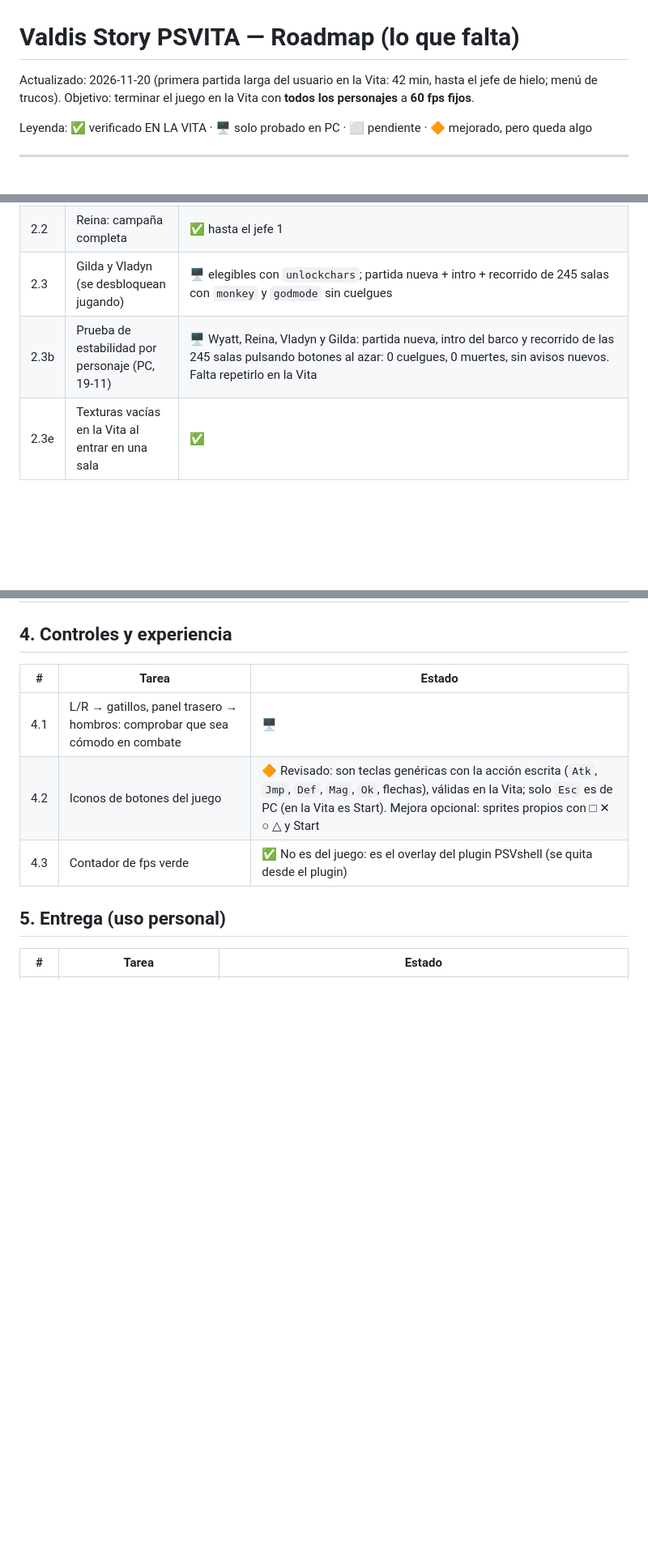
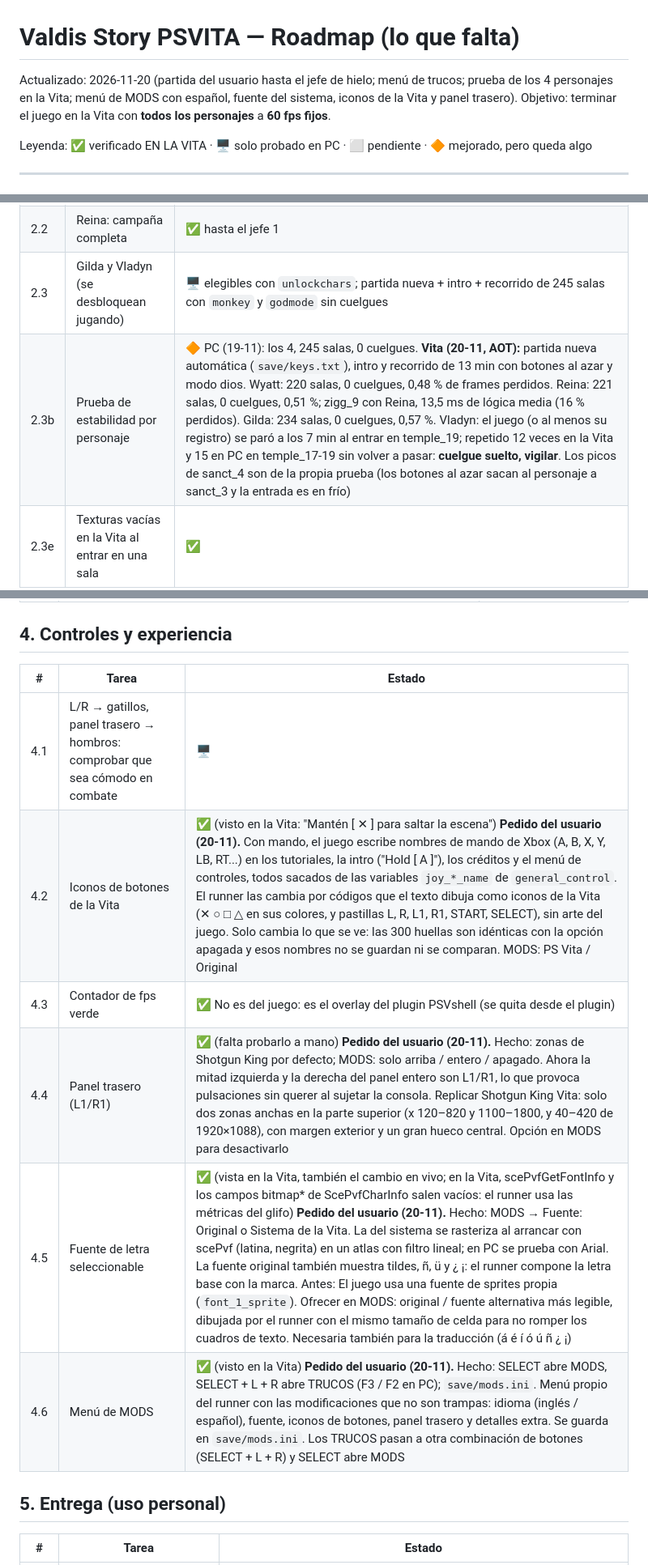
Before and after one commit to Botarguirix/ValdisStoryVita, a Markdown page: docs/ROADMAP.md, 3 parts joined by grey strips. Shown at 81% size. GitHub-like rendering; blank space fills up the shorter version.

```diff
--- a/docs/ROADMAP.md
+++ b/docs/ROADMAP.md
@@ -1,6 +1,6 @@
 # Valdis Story PSVITA — Roadmap (lo que falta)
 
-Actualizado: 2026-11-20 (primera partida larga del usuario en la Vita: 42 min, hasta el jefe de hielo; menú de trucos). Objetivo: terminar el juego en la Vita con **todos los personajes** a **60 fps fijos**.
+Actualizado: 2026-11-20 (partida del usuario hasta el jefe de hielo; menú de trucos; prueba de los 4 personajes en la Vita; menú de MODS con español, fuente del sistema, iconos de la Vita y panel trasero). Objetivo: terminar el juego en la Vita con **todos los personajes** a **60 fps fijos**.
 
 Leyenda: ✅ verificado EN LA VITA · 🖥️ solo probado en PC · ⬜ pendiente · 🔶 mejorado, pero queda algo
 
@@ -59,7 +59,7 @@ Leyenda: ✅ verificado EN LA VITA · 🖥️ solo probado en PC · ⬜ pendient
 | 2.1 | Wyatt: campaña completa | 🖥️ empezada |
 | 2.2 | Reina: campaña completa | ✅ hasta el jefe 1 |
 | 2.3 | Gilda y Vladyn (se desbloquean jugando) | 🖥️ elegibles con `unlockchars`; partida nueva + intro + recorrido de 245 salas con `monkey` y `godmode` sin cuelgues |
-| 2.3b | Prueba de estabilidad por personaje (PC, 19-11) | 🖥️ Wyatt, Reina, Vladyn y Gilda: partida nueva, intro del barco y recorrido de las 245 salas pulsando botones al azar: 0 cuelgues, 0 muertes, sin avisos nuevos. Falta repetirlo en la Vita |
+| 2.3b | Prueba de estabilidad por personaje | 🔶 PC (19-11): los 4, 245 salas, 0 cuelgues. **Vita (20-11, AOT):** partida nueva automática (`save/keys.txt`), intro y recorrido de 13 min con botones al azar y modo dios. Wyatt: 220 salas, 0 cuelgues, 0,48 % de frames perdidos. Reina: 221 salas, 0 cuelgues, 0,51 %; zigg_9 con Reina, 13,5 ms de lógica media (16 % perdidos). Gilda: 234 salas, 0 cuelgues, 0,57 %. Vladyn: el juego (o al menos su registro) se paró a los 7 min al entrar en temple_19; repetido 12 veces en la Vita y 15 en PC en temple_17-19 sin volver a pasar: **cuelgue suelto, vigilar**. Los picos de sanct_4 son de la propia prueba (los botones al azar sacan al personaje a sanct_3 y la entrada es en frío) |
 | 2.3e | Texturas vacías en la Vita al entrar en una sala | ✅ | Las páginas que se suben a mitad de un frame (al entrar en una sala, lo visible se carga mientras se dibuja) a veces quedaban vacías en la GPU: retratos de Wyatt y Vladyn en la selección de personaje (página 59). Subirla otra vez entre frames lo arregla siempre (comprobado con capturas). Ahora se vuelve a subir al empezar el frame siguiente. Puede explicar otros "sprites invisibles" vistos antes |
 | 2.3c | Avisos pendientes de revisar | ⬜ Lecturas de variables en una instancia que no existe dentro de `nme_v_player_script`, `nme_v_feral_script`, `hermit_Step_0`, `pressure_switch_Step_0` y `save_player_script` (una vez por partida). En GMS1 eso sería un error: comprobar si es una diferencia del runner |
 | 2.3d | Boss Rush de prueba (PC, 19-11) | 🖥️ 36 jefes y rivales (azudor … abbigail, ruckjahl, anemone, los 4 personajes rivales) 30 s cada uno en arena_1 con monkey y godmode: 0 cuelgues, 0 frames perdidos. Encontró un fallo real: el código de creación de sala se ejecutaba sin `self` (el modo Arena perdía sus variables); corregido con una instancia "dummy" (id 0), como GMS1. **Vita (19-11, AOT):** 6 jefes sin fallos (Azudor … Myrgato, 0,2–2,1 % perdidos); con Ragano el juego se congeló una vez (1 de 3 intentos). Medido después: el coste venía de meter el jefe en arena_1, el pueblo con ~17 NPC que reaccionan a un enemigo (13,5 ms de lógica, 42 pasos/s); sin jefe arena_1 va a 60 pasos/s (4,4 ms) y Ragano **en su sala real (lab_6) va a 60 pasos/s, 0,1 % perdidos**. Corregido el tirón de 1,3 s al aparecer: `audio_sound_length` leía el wav entero de la tarjeta y no guardaba el resultado; ahora lee solo la cabecera y lo recuerda. **Decisión del usuario:** el Boss Rush deja la Arena; cada jefe se pelea en su propia sala (ver 8.5) |
@@ -85,8 +85,11 @@ Leyenda: ✅ verificado EN LA VITA · 🖥️ solo probado en PC · ⬜ pendient
 | # | Tarea | Estado |
 |---|---|---|
 | 4.1 | L/R → gatillos, panel trasero → hombros: comprobar que sea cómodo en combate | 🖥️ |
-| 4.2 | Iconos de botones del juego | 🔶 Revisado: son teclas genéricas con la acción escrita (`Atk`, `Jmp`, `Def`, `Mag`, `Ok`, flechas), válidas en la Vita; solo `Esc` es de PC (en la Vita es Start). Mejora opcional: sprites propios con □ ✕ ○ △ y Start |
+| 4.2 | Iconos de botones de la Vita | ✅ (visto en la Vita: "Mantén [ ✕ ] para saltar la escena") **Pedido del usuario (20-11).** Con mando, el juego escribe nombres de mando de Xbox (A, B, X, Y, LB, RT...) en los tutoriales, la intro ("Hold [ A ]"), los créditos y el menú de controles, todos sacados de las variables `joy_*_name` de `general_control`. El runner las cambia por códigos que el texto dibuja como iconos de la Vita (✕ ○ □ △ en sus colores, y pastillas L, R, L1, R1, START, SELECT), sin arte del juego. Solo cambia lo que se ve: las 300 huellas son idénticas con la opción apagada y esos nombres no se guardan ni se comparan. MODS: PS Vita / Original |
 | 4.3 | Contador de fps verde | ✅ No es del juego: es el overlay del plugin PSVshell (se quita desde el plugin) |
+| 4.4 | Panel trasero (L1/R1) | ✅ (falta probarlo a mano) **Pedido del usuario (20-11).** Hecho: zonas de Shotgun King por defecto; MODS: solo arriba / entero / apagado. Ahora la mitad izquierda y la derecha del panel entero son L1/R1, lo que provoca pulsaciones sin querer al sujetar la consola. Replicar Shotgun King Vita: solo dos zonas anchas en la parte superior (x 120–820 y 1100–1800, y 40–420 de 1920×1088), con margen exterior y un gran hueco central. Opción en MODS para desactivarlo |
+| 4.5 | Fuente de letra seleccionable | ✅ (vista en la Vita, también el cambio en vivo; en la Vita, scePvfGetFontInfo y los campos bitmap* de ScePvfCharInfo salen vacíos: el runner usa las métricas del glifo) **Pedido del usuario (20-11).** Hecho: MODS → Fuente: Original o Sistema de la Vita. La del sistema se rasteriza al arrancar con scePvf (latina, negrita) en un atlas con filtro lineal; en PC se prueba con Arial. La fuente original también muestra tildes, ñ, ü y ¿ ¡: el runner compone la letra base con la marca. Antes: El juego usa una fuente de sprites propia (`font_1_sprite`). Ofrecer en MODS: original / fuente alternativa más legible, dibujada por el runner con el mismo tamaño de celda para no romper los cuadros de texto. Necesaria también para la traducción (á é í ó ú ñ ¿ ¡) |
+| 4.6 | Menú de MODS | ✅ (visto en la Vita) **Pedido del usuario (20-11).** Hecho: SELECT abre MODS, SELECT + L + R abre TRUCOS (F3 / F2 en PC); `save/mods.ini`. Menú propio del runner con las modificaciones que no son trampas: idioma (inglés / español), fuente, iconos de botones, panel trasero y detalles extra. Se guarda en `save/mods.ini`. Los TRUCOS pasan a otra combinación de botones (SELECT + L + R) y SELECT abre MODS |
 
 ## 5. Entrega (uso personal)
 
```
Also changed, not shown: other parts of docs/ROADMAP.md (+1 -1 lines), README.md (+5 -3 lines), docs/TESTING.md (+17 -3 lines), docs/controls.png, 15 other files.
